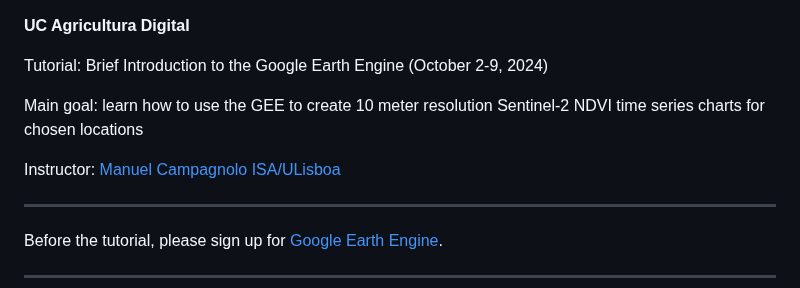
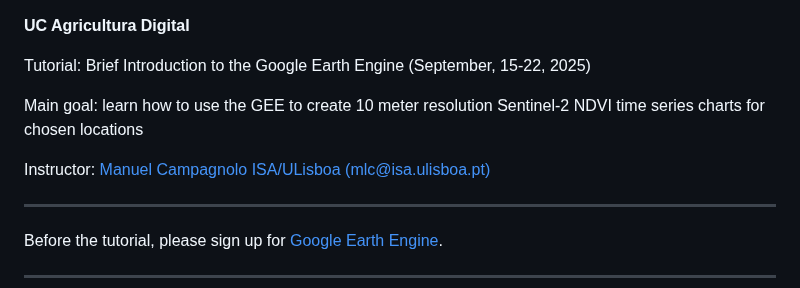
Before and after one commit to isa-ulisboa/Introduction-to-GEE-and-RS, a Markdown page: README.md, the part around the change. Drawn GitHub-style.

```diff
--- a/README.md
+++ b/README.md
@@ -1,10 +1,10 @@
 **UC Agricultura Digital**
 
-Tutorial: Brief Introduction to the Google Earth Engine (October 2-9, 2024)
+Tutorial: Brief Introduction to the Google Earth Engine (September, 15-22, 2025)
 
 Main goal: learn how to use the GEE to create 10 meter resolution Sentinel-2 NDVI time series charts for chosen locations
 
-Instructor: [Manuel Campagnolo ISA/ULisboa](https://www.cienciavitae.pt//en/7F18-3B3C-06BB)
+Instructor: [Manuel Campagnolo ISA/ULisboa (mlc@isa.ulisboa.pt)](https://www.cienciavitae.pt//en/7F18-3B3C-06BB)
 
 ---
 
```
